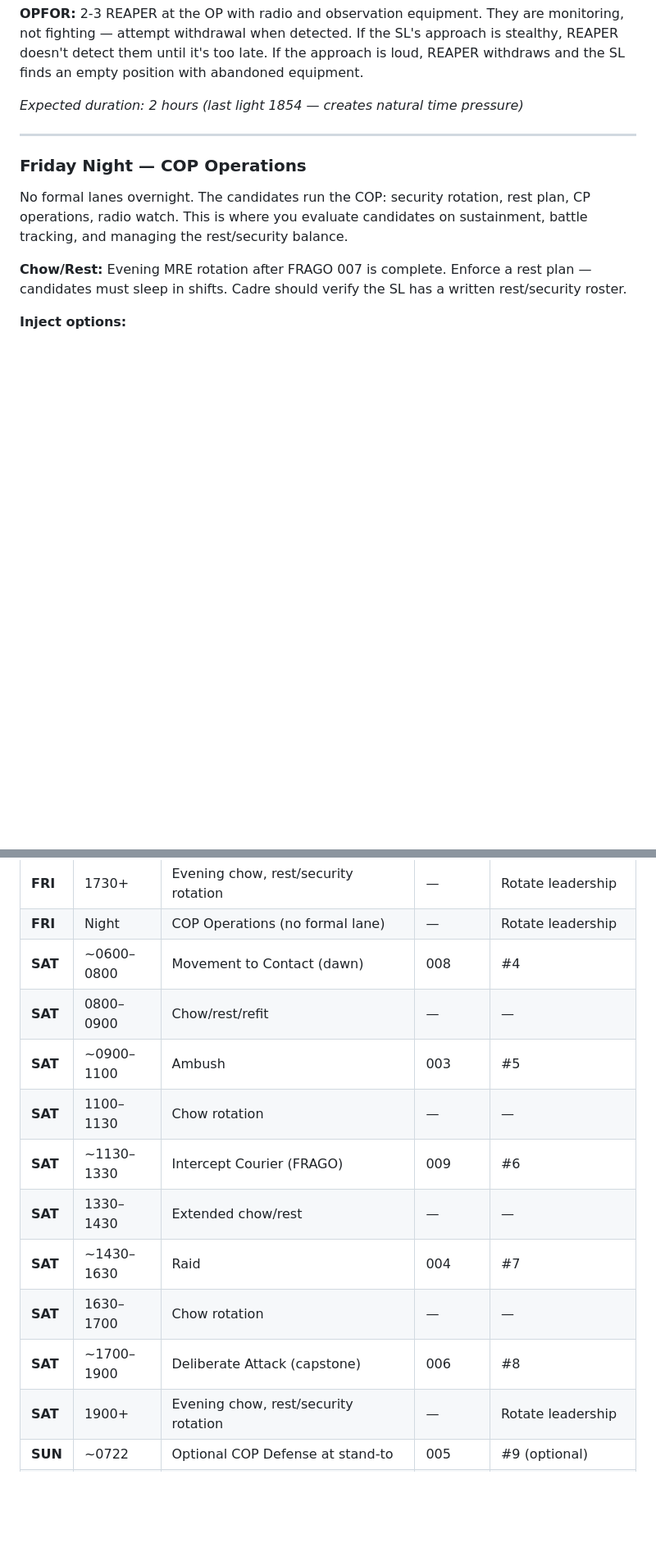
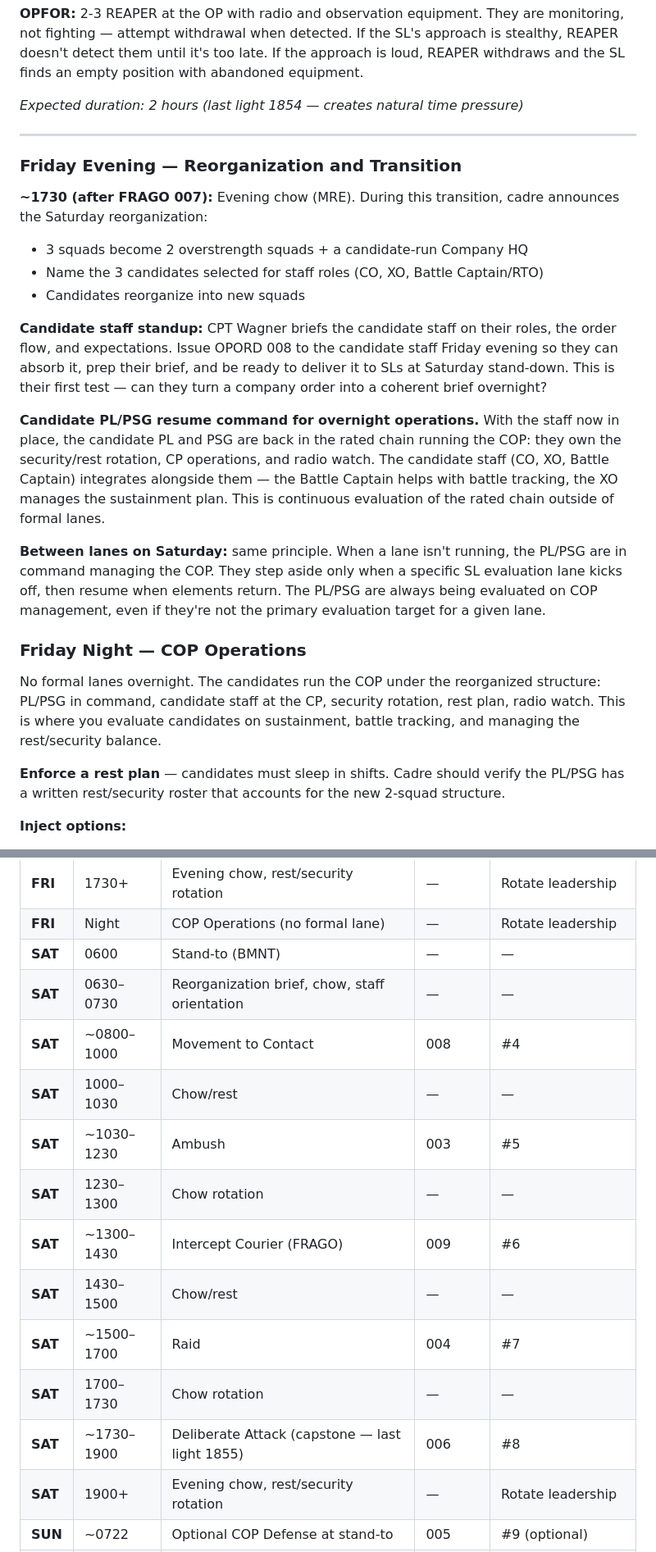
Before and after one commit to mattgwagner/tlp-opords, a Markdown page: FLX/cadre-brief.md, 2 parts joined by grey strips. Shown at 82% size. Rendered like a GitHub page; blank space fills up the shorter version.

```diff
--- a/FLX/cadre-brief.md
+++ b/FLX/cadre-brief.md
@@ -219,11 +219,24 @@ This is the first FRAGO in the FLX. 3rd Squad gets the mission — they've been
 
 ---
 
+### Friday Evening — Reorganization and Transition
+
+**~1730 (after FRAGO 007):** Evening chow (MRE). During this transition, cadre announces the Saturday reorganization:
+- 3 squads become 2 overstrength squads + a candidate-run Company HQ
+- Name the 3 candidates selected for staff roles (CO, XO, Battle Captain/RTO)
+- Candidates reorganize into new squads
+
+**Candidate staff standup:** CPT Wagner briefs the candidate staff on their roles, the order flow, and expectations. Issue OPORD 008 to the candidate staff Friday evening so they can absorb it, prep their brief, and be ready to deliver it to SLs at Saturday stand-down. This is their first test — can they turn a company order into a coherent brief overnight?
+
+**Candidate PL/PSG resume command for overnight operations.** With the staff now in place, the candidate PL and PSG are back in the rated chain running the COP: they own the security/rest rotation, CP operations, and radio watch. The candidate staff (CO, XO, Battle Captain) integrates alongside them — the Battle Captain helps with battle tracking, the XO manages the sustainment plan. This is continuous evaluation of the rated chain outside of formal lanes.
+
+**Between lanes on Saturday:** same principle. When a lane isn't running, the PL/PSG are in command managing the COP. They step aside only when a specific SL evaluation lane kicks off, then resume when elements return. The PL/PSG are always being evaluated on COP management, even if they're not the primary evaluation target for a given lane.
+
 ### Friday Night — COP Operations
 
-No formal lanes overnight. The candidates run the COP: security rotation, rest plan, CP operations, radio watch. This is where you evaluate candidates on sustainment, battle tracking, and managing the rest/security balance.
+No formal lanes overnight. The candidates run the COP under the reorganized structure: PL/PSG in command, candidate staff at the CP, security rotation, rest plan, radio watch. This is where you evaluate candidates on sustainment, battle tracking, and managing the rest/security balance.
 
-**Chow/Rest:** Evening MRE rotation after FRAGO 007 is complete. Enforce a rest plan — candidates must sleep in shifts. Cadre should verify the SL has a written rest/security roster.
+**Enforce a rest plan** — candidates must sleep in shifts. Cadre should verify the PL/PSG has a written rest/security roster that accounts for the new 2-squad structure.
 
 **Inject options:**
 - REAPER probe of the perimeter (small element, breaks contact quickly)
@@ -388,15 +408,17 @@ If cadre wants a final evaluation opportunity, trigger a REAPER counterattack on
 | **FRI** | ~1530–1730 | Clear REAPER OP (FRAGO) | 007 | #3 |
 | **FRI** | 1730+ | Evening chow, rest/security rotation | — | Rotate leadership |
 | **FRI** | Night | COP Operations (no formal lane) | — | Rotate leadership |
-| **SAT** | ~0600–0800 | Movement to Contact (dawn) | 008 | #4 |
-| **SAT** | 0800–0900 | Chow/rest/refit | — | — |
-| **SAT** | ~0900–1100 | Ambush | 003 | #5 |
-| **SAT** | 1100–1130 | Chow rotation | — | — |
-| **SAT** | ~1130–1330 | Intercept Courier (FRAGO) | 009 | #6 |
-| **SAT** | 1330–1430 | Extended chow/rest | — | — |
-| **SAT** | ~1430–1630 | Raid | 004 | #7 |
-| **SAT** | 1630–1700 | Chow rotation | — | — |
-| **SAT** | ~1700–1900 | Deliberate Attack (capstone) | 006 | #8 |
+| **SAT** | 0600 | Stand-to (BMNT) | — | — |
+| **SAT** | 0630–0730 | Reorganization brief, chow, staff orientation | — | — |
+| **SAT** | ~0800–1000 | Movement to Contact | 008 | #4 |
+| **SAT** | 1000–1030 | Chow/rest | — | — |
+| **SAT** | ~1030–1230 | Ambush | 003 | #5 |
+| **SAT** | 1230–1300 | Chow rotation | — | — |
+| **SAT** | ~1300–1430 | Intercept Courier (FRAGO) | 009 | #6 |
+| **SAT** | 1430–1500 | Chow/rest | — | — |
+| **SAT** | ~1500–1700 | Raid | 004 | #7 |
+| **SAT** | 1700–1730 | Chow rotation | — | — |
+| **SAT** | ~1730–1900 | Deliberate Attack (capstone — last light 1855) | 006 | #8 |
 | **SAT** | 1900+ | Evening chow, rest/security rotation | — | Rotate leadership |
 | **SUN** | ~0722 | Optional COP Defense at stand-to | 005 | #9 (optional) |
 | **SUN** | ~0800–1100 | ENDEX, recovery, equipment turn-in, AAR | — | — |
```
Also changed, not shown: other parts of FLX/cadre-brief.md (+24 -17 lines), FLX/008-movement-to-contact.md (+5 -20 lines).
